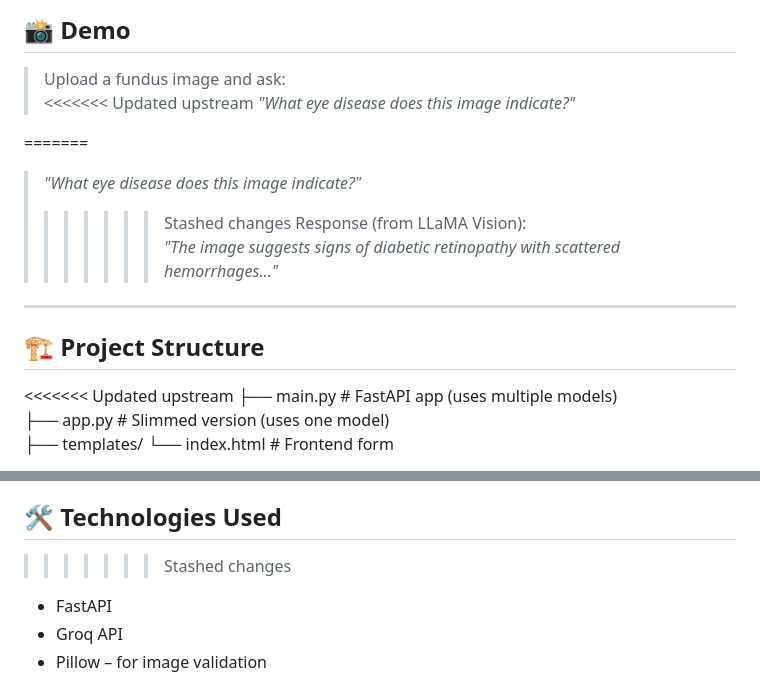
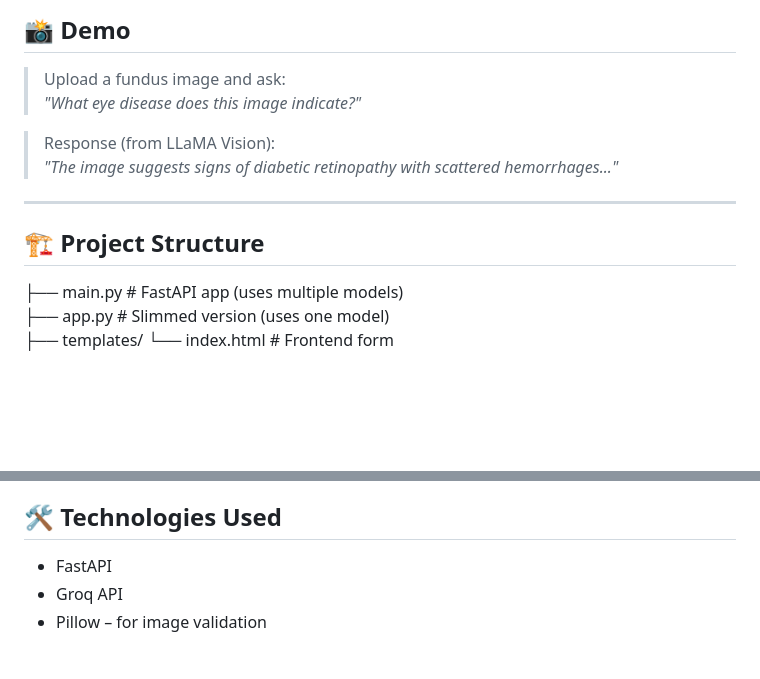
Before and after one commit to UdaraChamidu/Medical-Chatbot, a Markdown page: README.md, 2 parts joined by grey strips. Drawn GitHub-style; blank space fills up the shorter version.

```diff
--- a/README.md
+++ b/README.md
@@ -22,13 +22,9 @@ This medica chatbot is an AI powered web based medical chatbot that allows users
 ## 📸 Demo
 
 > Upload a fundus image and ask:
-<<<<<<< Updated upstream
 > _"What eye disease does this image indicate?"_
 >
-=======
-> _"What eye disease does this image indicate?"_
->
->>>>>>> Stashed changes
+
 > Response (from LLaMA Vision):
 > _"The image suggests signs of diabetic retinopathy with scattered hemorrhages..."_
 
@@ -36,7 +32,6 @@ This medica chatbot is an AI powered web based medical chatbot that allows users
 
 ## 🏗️ Project Structure
 
-<<<<<<< Updated upstream
 ├── main.py # FastAPI app (uses multiple models)
 ├── app.py # Slimmed version (uses one model)
 ├── templates/                                                                                                                                                                                                └── index.html # Frontend form
@@ -72,7 +66,6 @@ This medica chatbot is an AI powered web based medical chatbot that allows users
 
 ## 🛠️ Technologies Used
 
->>>>>>> Stashed changes
 - FastAPI
 - Groq API
 - Pillow – for image validation
```
Also changed, not shown: other parts of README.md (+0 -1 lines).
